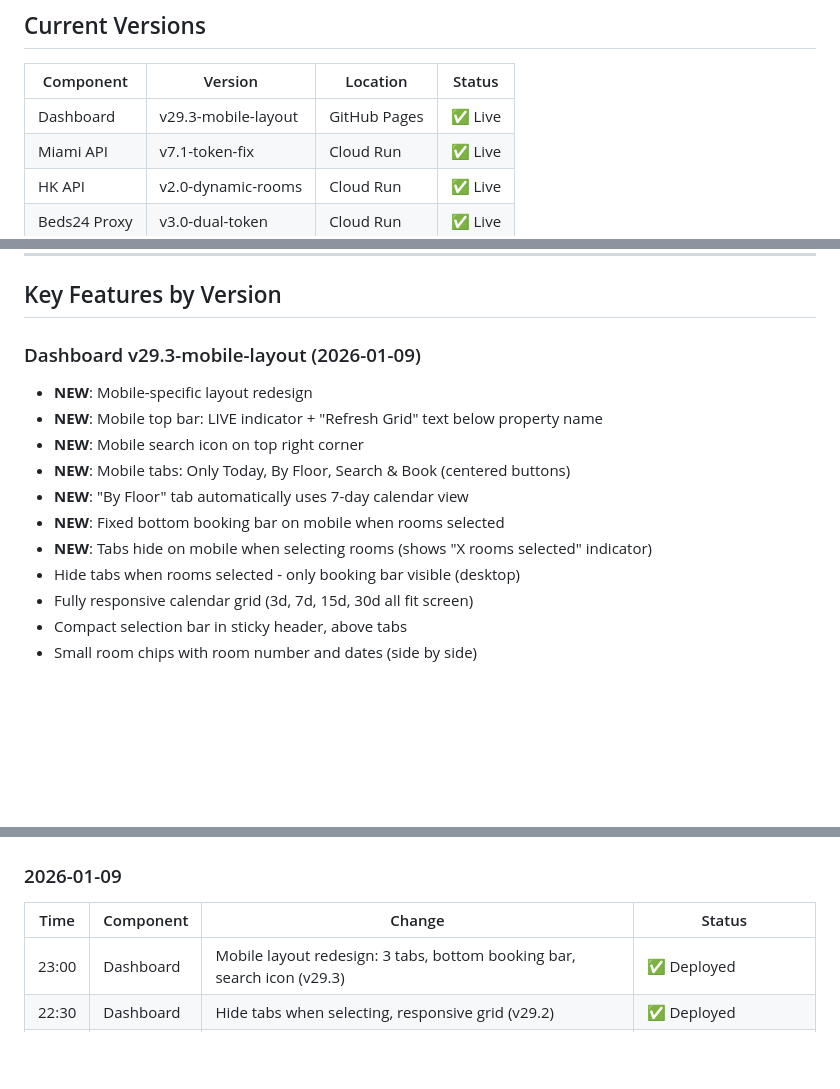
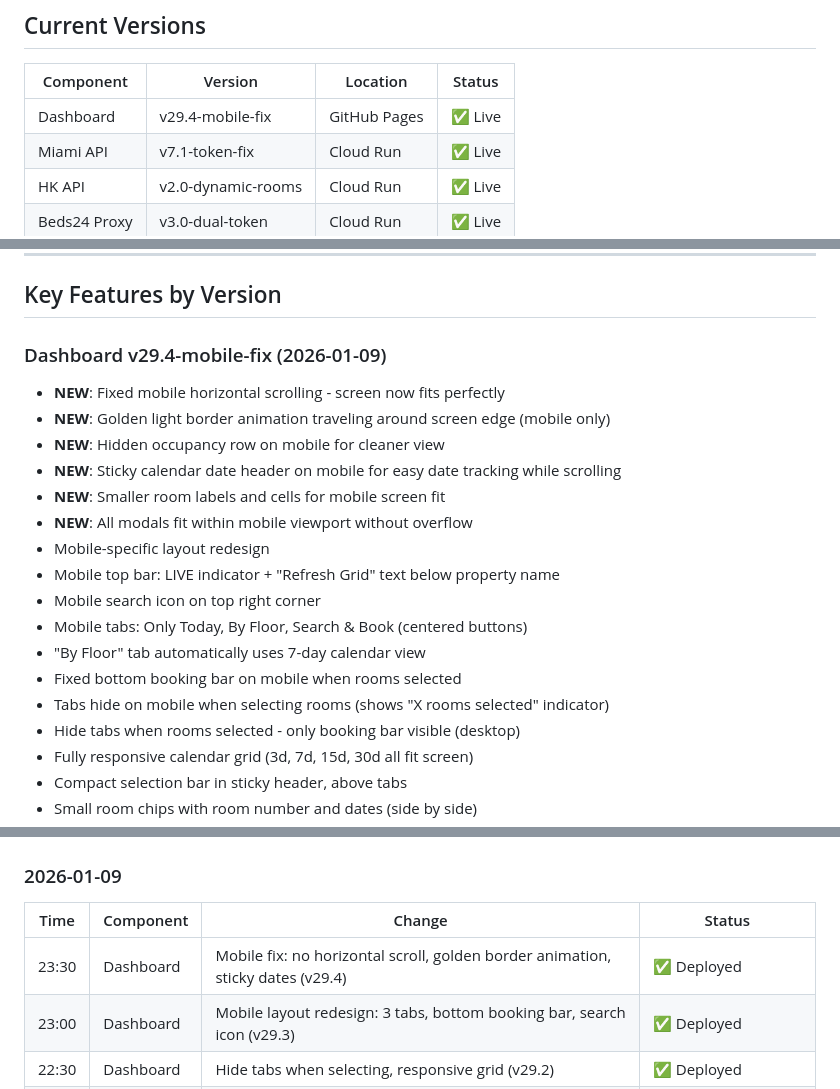
Before and after one commit to monjur-hbl/calender-miami-test, a Markdown page: SYNC_STATUS.md, 3 parts joined by grey strips. GitHub-like rendering; blank space fills up the shorter version.

Commit message:
Update SYNC_STATUS.md for v29.4-mobile-fix
🤖 Generated with [Claude Code](https://claude.com/claude-code)

Co-Authored-By: Claude Opus 4.5 <noreply@anthropic.com>

```diff
--- a/SYNC_STATUS.md
+++ b/SYNC_STATUS.md
@@ -9,7 +9,7 @@
 
 | Component | Version | Location | Status |
 |-----------|---------|----------|--------|
-| Dashboard | v29.3-mobile-layout | GitHub Pages | ✅ Live |
+| Dashboard | v29.4-mobile-fix | GitHub Pages | ✅ Live |
 | Miami API | v7.1-token-fix | Cloud Run | ✅ Live |
 | HK API | v2.0-dynamic-rooms | Cloud Run | ✅ Live |
 | Beds24 Proxy | v3.0-dual-token | Cloud Run | ✅ Live |
@@ -41,14 +41,20 @@ curl https://miami-api-1006186358018.us-central1.run.app/room-config
 
 ## Key Features by Version
 
-### Dashboard v29.3-mobile-layout (2026-01-09)
-- **NEW**: Mobile-specific layout redesign
-- **NEW**: Mobile top bar: LIVE indicator + "Refresh Grid" text below property name
-- **NEW**: Mobile search icon on top right corner
-- **NEW**: Mobile tabs: Only Today, By Floor, Search & Book (centered buttons)
-- **NEW**: "By Floor" tab automatically uses 7-day calendar view
-- **NEW**: Fixed bottom booking bar on mobile when rooms selected
-- **NEW**: Tabs hide on mobile when selecting rooms (shows "X rooms selected" indicator)
+### Dashboard v29.4-mobile-fix (2026-01-09)
+- **NEW**: Fixed mobile horizontal scrolling - screen now fits perfectly
+- **NEW**: Golden light border animation traveling around screen edge (mobile only)
+- **NEW**: Hidden occupancy row on mobile for cleaner view
+- **NEW**: Sticky calendar date header on mobile for easy date tracking while scrolling
+- **NEW**: Smaller room labels and cells for mobile screen fit
+- **NEW**: All modals fit within mobile viewport without overflow
+- Mobile-specific layout redesign
+- Mobile top bar: LIVE indicator + "Refresh Grid" text below property name
+- Mobile search icon on top right corner
+- Mobile tabs: Only Today, By Floor, Search & Book (centered buttons)
+- "By Floor" tab automatically uses 7-day calendar view
+- Fixed bottom booking bar on mobile when rooms selected
+- Tabs hide on mobile when selecting rooms (shows "X rooms selected" indicator)
 - Hide tabs when rooms selected - only booking bar visible (desktop)
 - Fully responsive calendar grid (3d, 7d, 15d, 30d all fit screen)
 - Compact selection bar in sticky header, above tabs
@@ -161,6 +167,7 @@ git add . && git commit -m "message" && git push
 
 | Time | Component | Change | Status |
 |------|-----------|--------|--------|
+| 23:30 | Dashboard | Mobile fix: no horizontal scroll, golden border animation, sticky dates (v29.4) | ✅ Deployed |
 | 23:00 | Dashboard | Mobile layout redesign: 3 tabs, bottom booking bar, search icon (v29.3) | ✅ Deployed |
 | 22:30 | Dashboard | Hide tabs when selecting, responsive grid (v29.2) | ✅ Deployed |
 | 21:30 | Dashboard | Responsive calendar grid for all day ranges (v29.0) | ✅ Deployed |
```
Also changed, not shown: other parts of SYNC_STATUS.md (+1 -1 lines).
